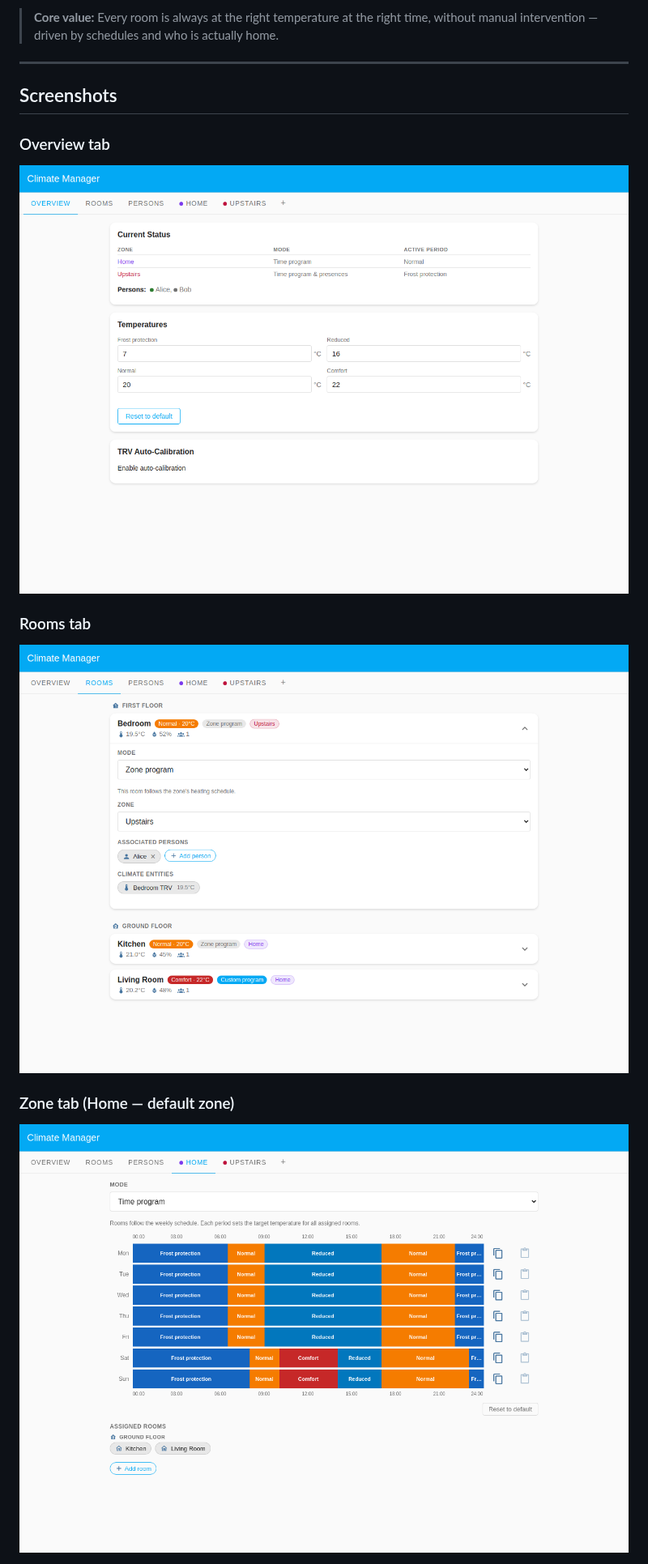
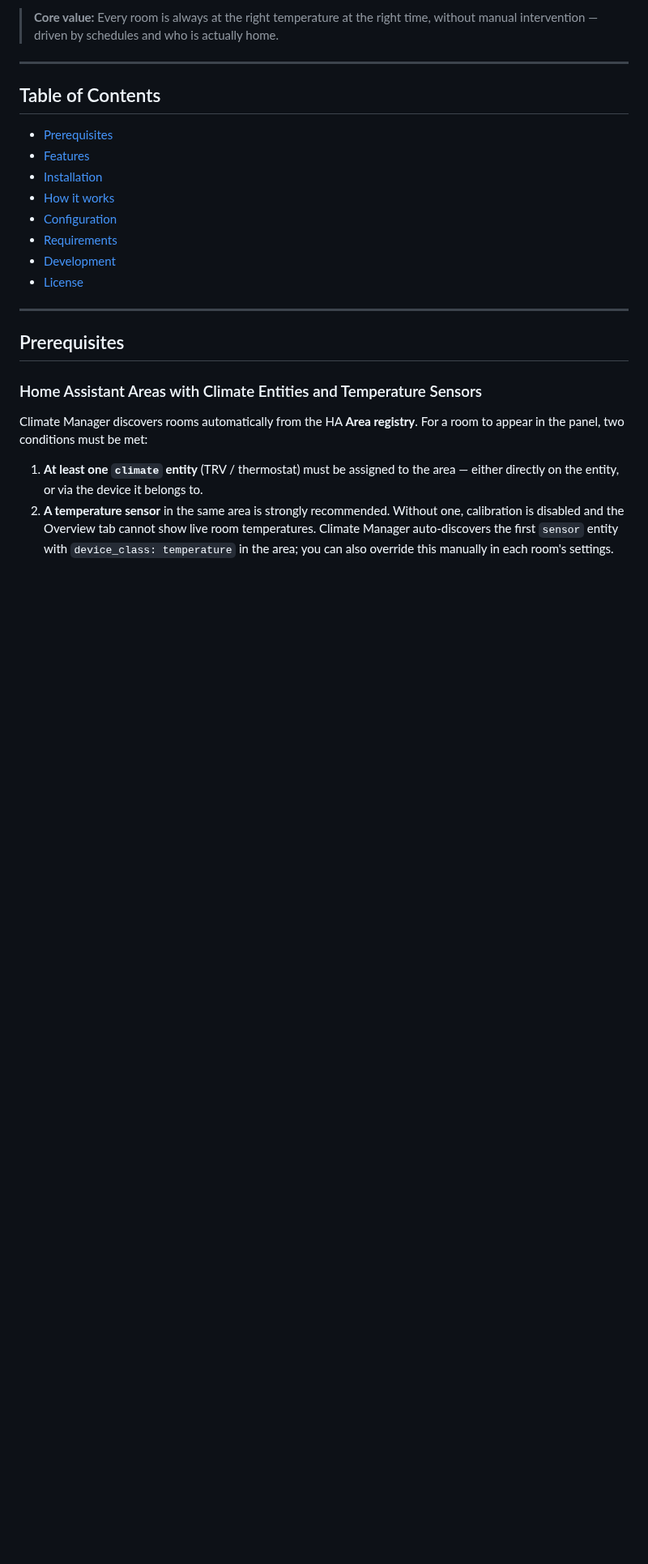
Before and after one commit to ArnaudD-FR/climate-manager, a Markdown page: README.md, the part around one of its changes. Shown at 81% size. GitHub-like rendering; pictures changed too: docs/screenshots/global-settings.png, docs/screenshots/overview.png; blank space fills up the shorter version.

```diff
--- a/README.md
+++ b/README.md
@@ -11,17 +11,31 @@ configurable through a full Lovelace dashboard panel.
 
 ---
 
-## Screenshots
+## Table of Contents
 
-### Overview tab
+- [Prerequisites](#prerequisites)
+- [Features](#features)
+- [Installation](#installation)
+- [How it works](#how-it-works)
+- [Configuration](#configuration)
+- [Requirements](#requirements)
+- [Development](#development)
+- [License](#license)
 
-![Overview tab](docs/screenshots/overview.png)
+---
 
-### Rooms tab
+## Prerequisites
 
-![Rooms tab](docs/screenshots/rooms.png)
+### Home Assistant Areas with Climate Entities and Temperature Sensors
 
-### Zone tab (Home — default zone)
+Climate Manager discovers rooms automatically from the HA **Area registry**. For
+a room to appear in the panel, two conditions must be met:
 
-![Zone tab](docs/screenshots/zone.png)
+1. **At least one `climate` entity** (TRV / thermostat) must be assigned to the
+   area — either directly on the entity, or via the device it belongs to.
+2. **A temperature sensor** in the same area is strongly recommended. Without
+   one, calibration is disabled and the Overview tab cannot show live room
+   temperatures. Climate Manager auto-discovers the first `sensor` entity with
+   `device_class: temperature` in the area; you can also override this manually
+   in each room's settings.
 
```
Also changed, not shown: other parts of README.md (+68 -17 lines), 1 other file.
